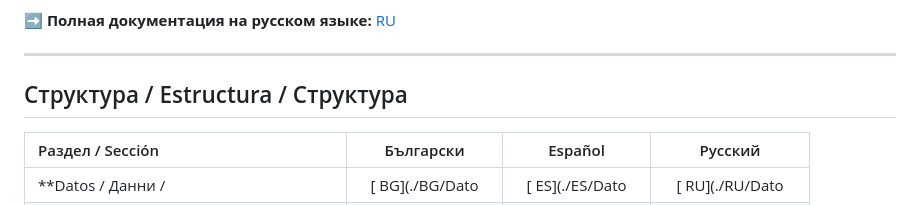
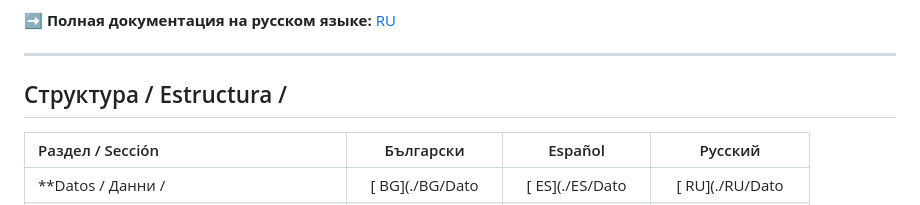
Before and after one commit to IceVeritas/aires-pl-a7-a8-a9, a Markdown page: README.md, the part around the change. Rendered like a GitHub page.

```diff
--- a/README.md
+++ b/README.md
@@ -31,7 +31,7 @@ Este repositorio reúne documentación, análisis e información pública relaci
 
 ---
 
-## Структура / Estructura / Структура
+## Структура / Estructura /
 
 | Раздел / Sección                         |     Български     |      Español      |      Русский       |
 | :--------------------------------------- | :---------------: | :---------------: | :----------------: |
```
